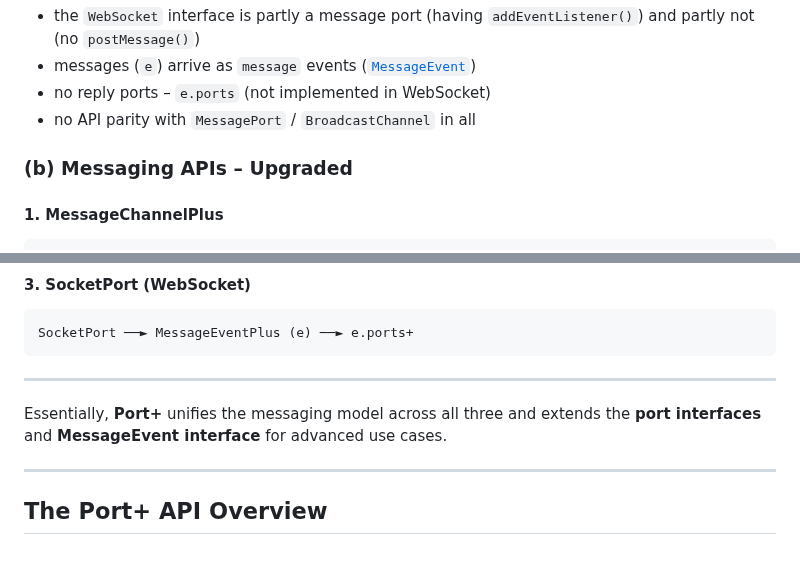
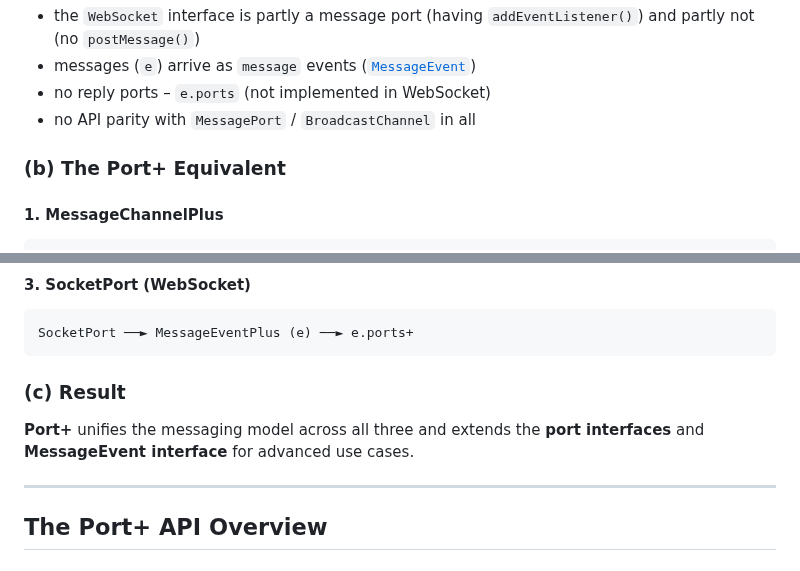
Before and after one commit to webqit/port-plus, a Markdown page: README.md, 2 parts joined by grey strips. Drawn GitHub-style.

Commit message:
docs: README refinement

````diff
--- a/README.md
+++ b/README.md
@@ -70,7 +70,7 @@ WebSocket ──► MessageEvent (e)
 * no reply ports – `e.ports` (not implemented in WebSocket)
 * no API parity with `MessagePort` / `BroadcastChannel` in all
 
-### (b) Messaging APIs – Upgraded
+### (b) The Port+ Equivalent
 
 #### 1. MessageChannelPlus
 
@@ -92,9 +92,9 @@ BroadcastChannelPlus (br) ──► MessageEventPlus (e) ──► e.ports+
 SocketPort ──► MessageEventPlus (e) ──► e.ports+
 ```
 
----
+### (c) Result
 
-Essentially, **Port+** unifies the messaging model across all three and extends the **port interfaces** and **MessageEvent interface** for advanced use cases.
+**Port+** unifies the messaging model across all three and extends the **port interfaces** and **MessageEvent interface** for advanced use cases.
 
 ---
 
````
